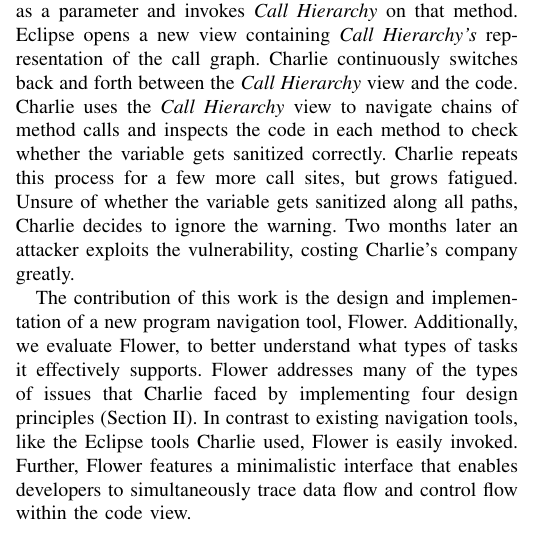
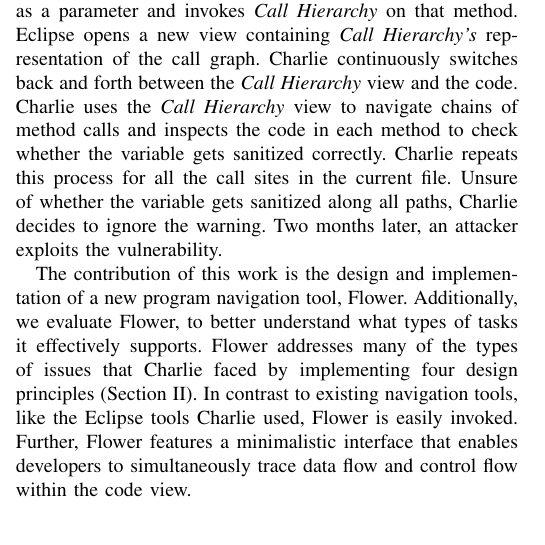
Before and after one commit to DeveloperLiberationFront/Program-Navigation-Plugin, a LaTeX paper (progNav Paper/progNav Paper.tex): part of one column of page 1 of 5, cut so that both start at the same text. Compiled offline with pdfLaTeX; a missing font is replaced by an installed copy or a similar font; a LaTeX package or settings file that is missing is left out.

Commit message:
Remove fatigue reference and tone down consequences of motivating example

```diff
--- a/progNav Paper/progNav Paper.tex
+++ b/progNav Paper/progNav Paper.tex
@@ -123,9 +123,9 @@ Undeterred, Charlie finds a method that takes the variable as a parameter and in
 Eclipse opens a new view containing \emph{Call Hierarchy's} representation of the call graph.
 Charlie continuously switches back and forth between the \emph{Call Hierarchy} view and the code.
 Charlie uses the \emph{Call Hierarchy} view to navigate chains of method calls and inspects the code in each method to check whether the variable gets sanitized correctly.
-Charlie repeats this process for a few more call sites, but grows fatigued.
+Charlie repeats this process for all the call sites in the current file.
 Unsure of whether the variable gets sanitized along all paths, Charlie decides to ignore the warning.
-Two months later an attacker exploits the vulnerability, costing Charlie's company greatly.
+Two months later, an attacker exploits the vulnerability.
 %Charlie gets fired for her oversight.
 %Without her high-paying job, she can no longer afford to feed her kids and pay her mortgage. Drowning in credit card debt, homeless, and divorced, Charlie curses the Eclipse tools that let her down.
 
```
